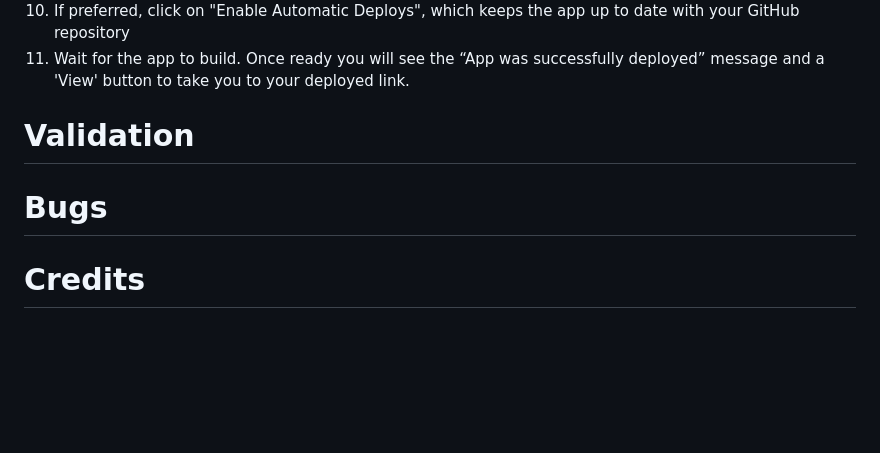
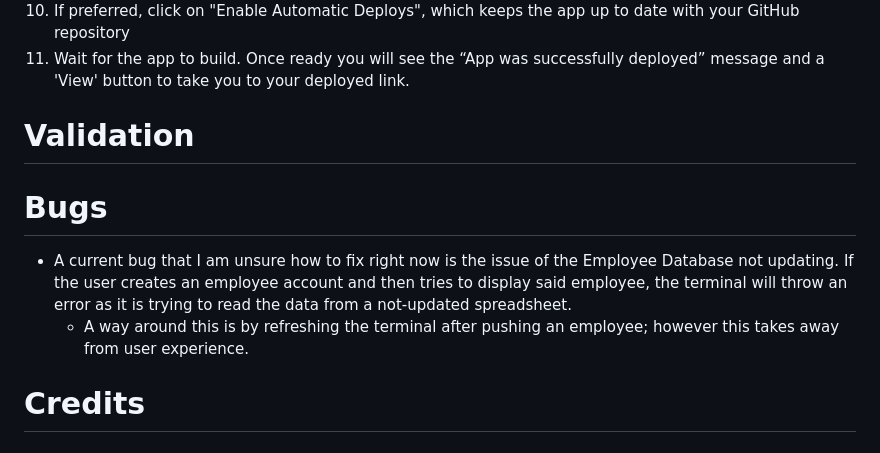
Before and after one commit to cameronjamesw/railway-inn, a Markdown page: README.md, the part around the change. Drawn GitHub-style; blank space fills up the shorter version.

Commit message:
add content to bugs in readme.md

```diff
--- a/README.md
+++ b/README.md
@@ -204,11 +204,13 @@ The Application has been deployed from GitHub to Heroku by following the steps:
 10. If preferred, click on "Enable Automatic Deploys", which keeps the app up to date with your GitHub repository
 11. Wait for the app to build. Once ready you will see the “App was successfully deployed” message and a 'View' button to take you to your deployed link.
 
-
 # Validation
 
 # Bugs
 
+- A current bug that I am unsure how to fix right now is the issue of the Employee Database not updating. If the user creates an employee account and then tries to display said employee, the terminal will throw an error as it is trying to read the data from a not-updated spreadsheet.
+  - A way around this is by refreshing the terminal after pushing an employee; however this takes away from user experience.
+
 # Credits
 
 # Acknowledgements
```
